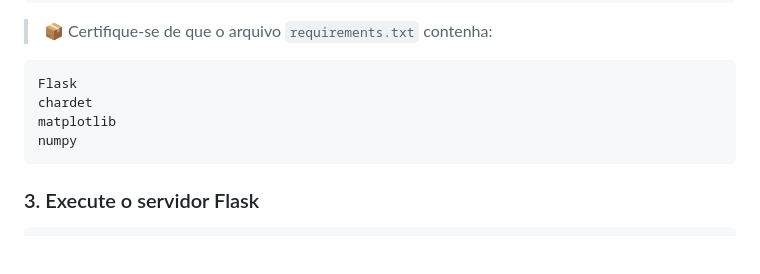
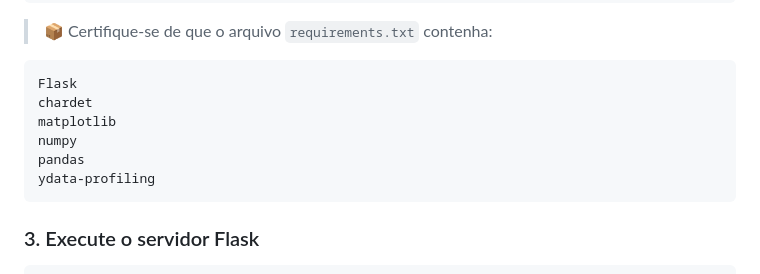
Before and after one commit to ViniciusKanh/CleanSight, a Markdown page: README.md, the part around the change. GitHub-like rendering; blank space fills up the shorter version.

Commit message:
docs: add pandas and profiling packages

````diff
--- a/README.md
+++ b/README.md
@@ -53,6 +53,8 @@ Flask
 chardet
 matplotlib
 numpy
+pandas
+ydata-profiling
 ```
 
 ### 3. Execute o servidor Flask
````
